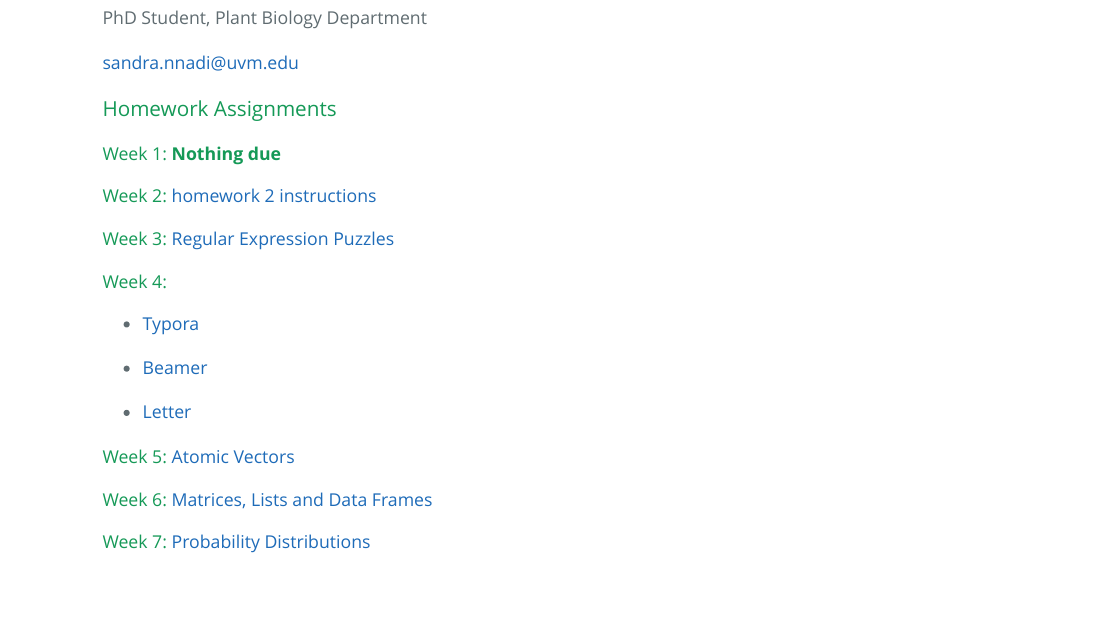
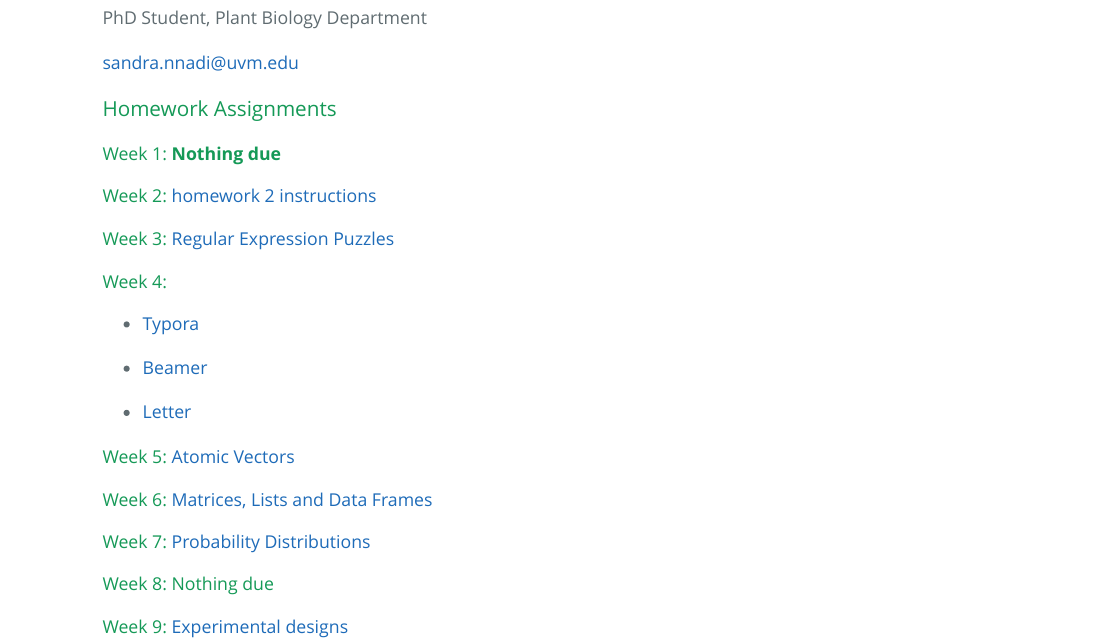
Before and after one commit to Sandra-ctrl/NnadiBio381, an R Markdown document (index.Rmd): the page in a window 1100 px wide, from 560 px down. The pictures show the output file index.html that the author committed with the source, opened offline.

Commit message:
modify index file

```diff
--- a/index.Rmd
+++ b/index.Rmd
@@ -42,3 +42,7 @@ sandra.nnadi@uvm.edu
 #### Week 6: [Matrices, Lists and Data Frames](Homework_06.html)
 
 #### Week 7: [Probability Distributions](Homework_07.html)
+
+#### Week 8: Nothing due
+
+#### Week 9: [Experimental designs](Homework_08.html)
```
Also changed, not shown: index.html.
